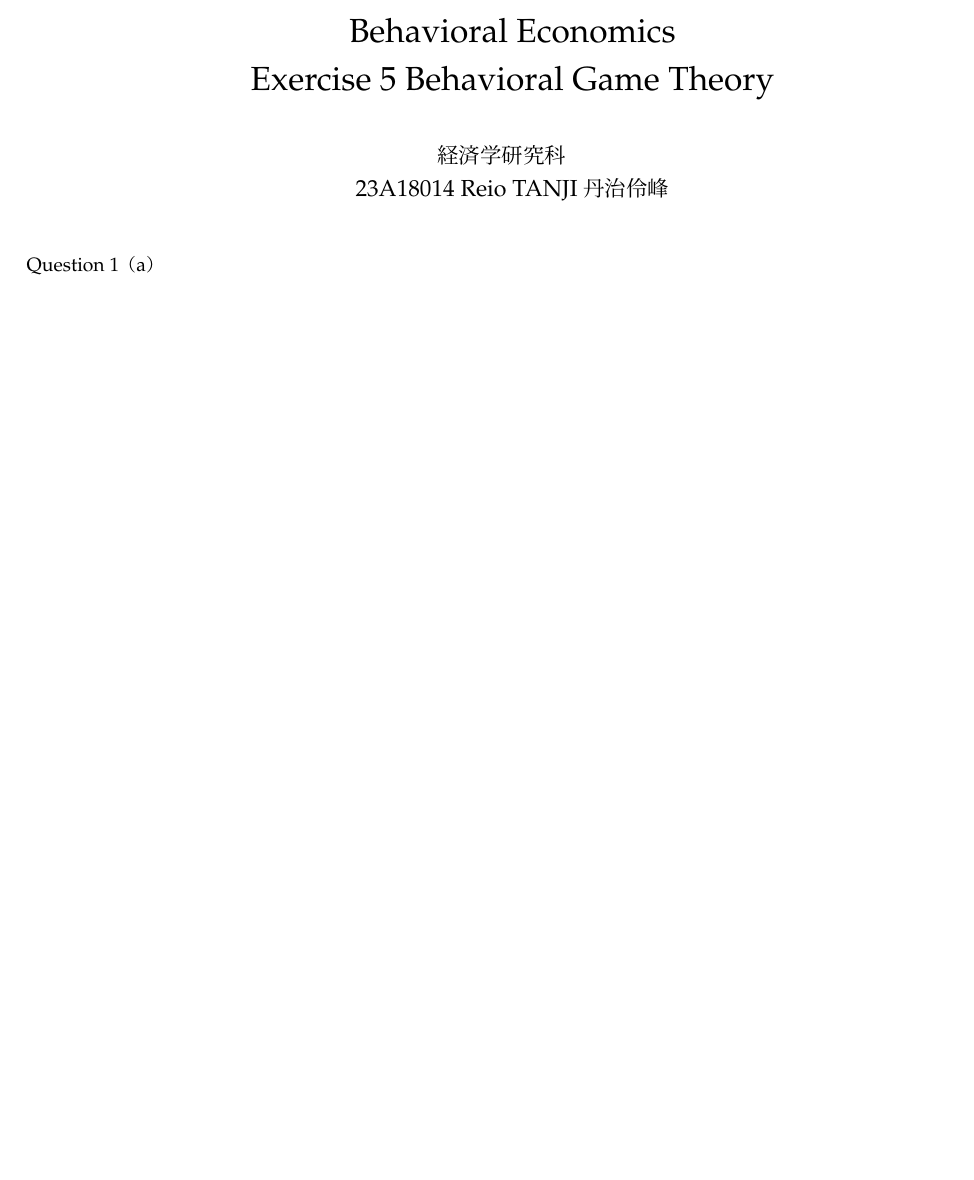
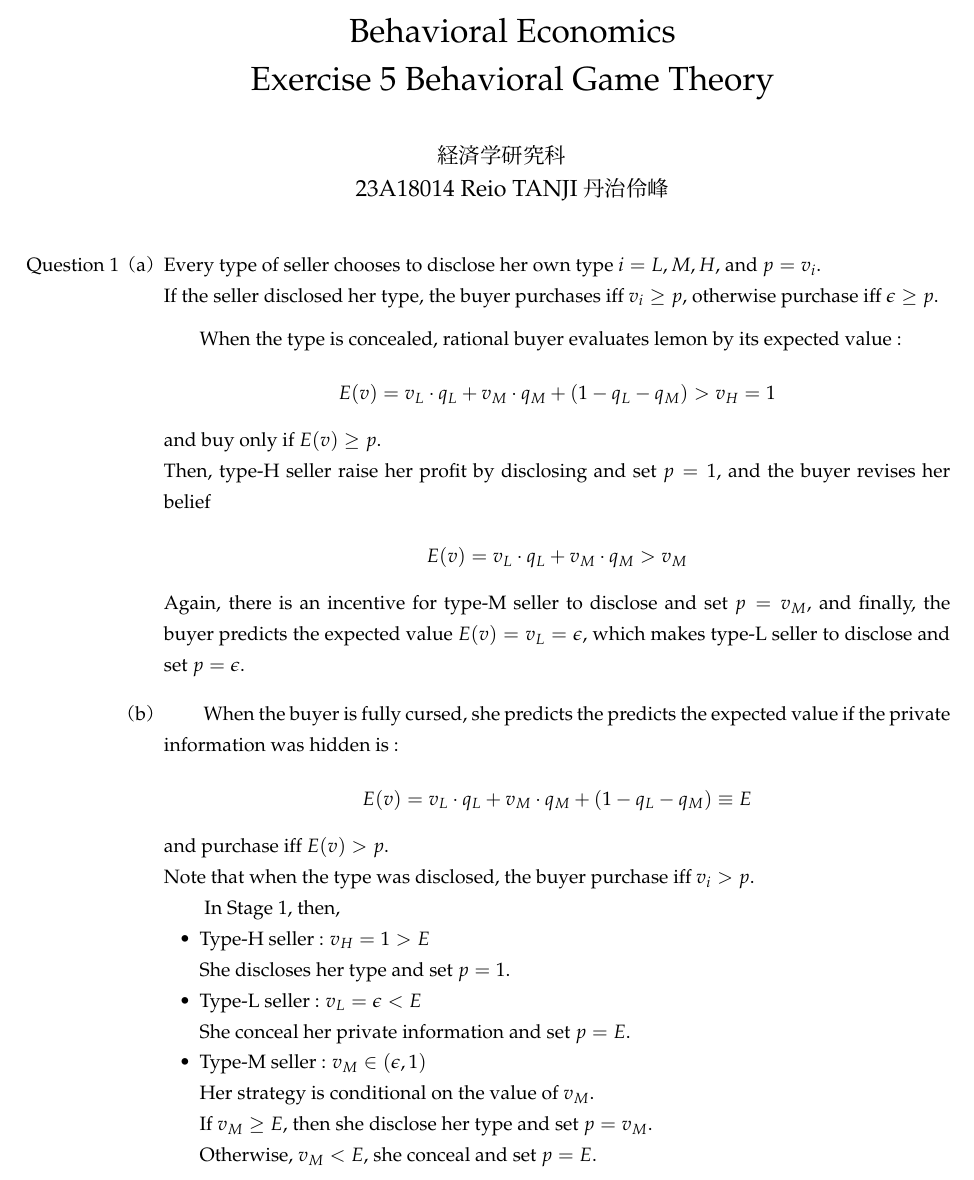
Before and after one commit to T-Reio/Tasks_tjr, a LaTeX document (BE Excercise 5.tex): part of the page before the commit and part of page 1 of 2 after it, cut so that both start at the same text, the shorter picture padded with empty space. Compiled offline with pLaTeX and dvipdfmx.

Commit message:
行動経済学宿題　半分出来た。

```diff
--- a/BE Excercise 5.tex
+++ b/BE Excercise 5.tex
@@ -18,6 +18,59 @@ Exercise 5 Behavioral Game Theory}
 
  \item
 
+ Every type of seller chooses to disclose her own type $i = {L, M, H}$, and $p = v_i$.
+
+ If the seller disclosed her type, the buyer purchases iff $v_i \geq p$, otherwise purchase iff $\epsilon \geq p$.
+
+ \vspace{0.7zw}
+
+ \hspace{2zw}When the type is concealed, rational buyer evaluates lemon by its expected value :
+
+ \[ E(v) = v_L \cdot q_L + v_M \cdot q_M + (1 - q_L - q_M) > v_H = 1 \]
+
+ and buy only if $E(v) \geq p$.
+
+ Then, type-H seller raise her profit by disclosing and set $p = 1$, and the buyer revises her belief
+
+ \[ E(v) = v_L \cdot q_L + v_M \cdot q_M > v_M \]
+
+ Again, there is an incentive for type-M seller to disclose and set $p = v_M$, and finally, the buyer predicts the expected value $E(v) = v_L = \epsilon$, which makes type-L seller to disclose and set $p = \epsilon$.
+
+ \vspace{1zw}
+
+  \item \hspace{2zw} When the buyer  is fully cursed, she predicts the predicts the expected value if the private information was hidden is :
+
+  \[E(v) = v_L \cdot q_L + v_M \cdot q_M + (1 - q_L - q_M) \equiv E \]
+
+ and purchase iff $E(v) > p$.
+
+ Note that when the type was disclosed, the buyer purchase iff $v_i > p$.
+
+ \hspace{2zw} In Stage 1, then,
+
+  \begin{itemize}
+
+  \item Type-H seller : $v_H =1 > E $
+
+  She discloses her type and set $p = 1$.
+
+  \item Type-L seller : $v_L = \epsilon < E$
+
+  She conceal her private information and set $p = E$.
+
+  \item Type-M seller : $v_M \in (\epsilon, 1)$
+
+  Her strategy is conditional on the value of $v_M$.
+
+  If $v_M \geq E$, then she disclose her type and set $p = v_M$.
+
+  Otherwise, $v_M < E$, she conceal and set $p = E$.
+
+  \end{itemize}
+
+ \newpage
+
+ \item
 
 
  \end{enumerate}
```
Also changed, not shown: BE Excercise 5.pdf, 3 other files.
